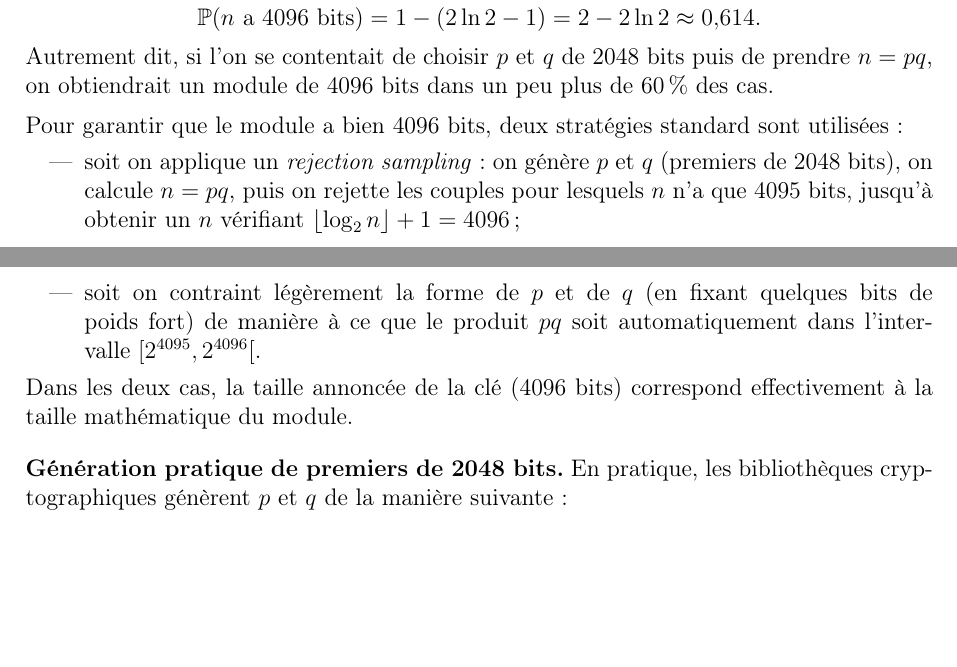
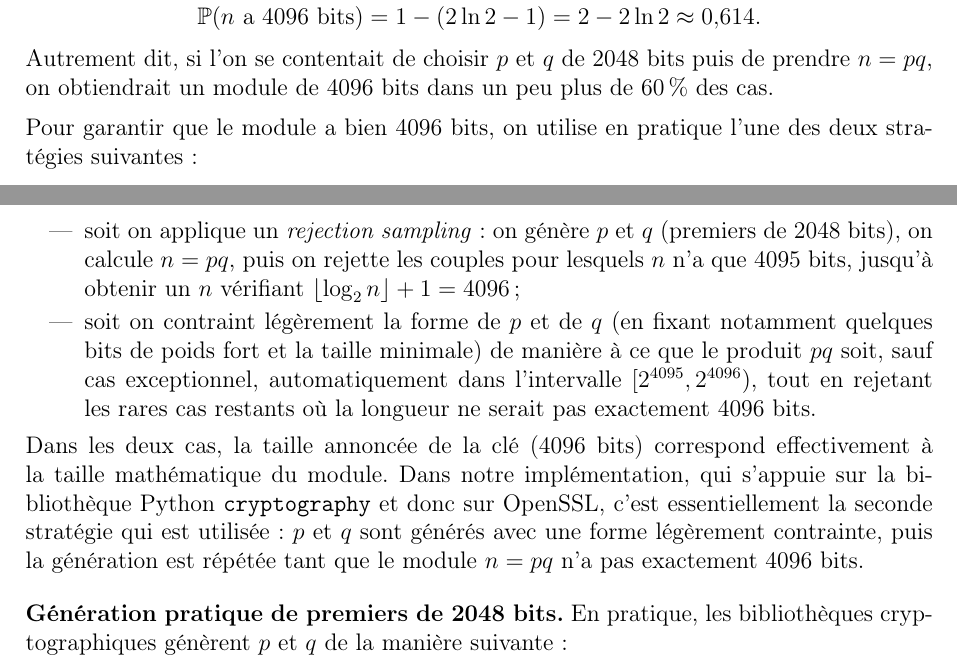
Before and after one commit to philipperackette/kofn-tails, a LaTeX paper (maths_kofn_tails.tex): two parts of pages 32 and 33 of 59 before the commit and two parts of pages 32 and 33 of 60 after it, joined at a grey line, cut so that both start at the same text, the shorter picture padded with empty space. Compiled offline with pdfLaTeX.

Commit message:
Mise à jour de la documentation

```diff
--- a/maths_kofn_tails.tex
+++ b/maths_kofn_tails.tex
@@ -1861,13 +1861,12 @@ et donc
 \]
 Autrement dit, si l'on se contentait de choisir $p$ et $q$ de 2048 bits puis de prendre $n = pq$, on obtiendrait un module de 4096 bits dans un peu plus de 60\,\% des cas.
 
-Pour garantir que le module a bien 4096 bits, deux stratégies standard sont utilisées :
+Pour garantir que le module a bien 4096 bits, on utilise en pratique l'une des deux stratégies suivantes :
 \begin{itemize}
   \item soit on applique un \emph{rejection sampling} : on génère $p$ et $q$ (premiers de 2048 bits), on calcule $n = pq$, puis on rejette les couples pour lesquels $n$ n'a que 4095 bits, jusqu'à obtenir un $n$ vérifiant $\lfloor \log_2 n \rfloor + 1 = 4096$ ;
-  \item soit on contraint légèrement la forme de $p$ et de $q$ (en fixant quelques bits de poids fort) de manière à ce que le produit $pq$ soit automatiquement dans l'intervalle $[2^{4095},2^{4096}[$.
-\end{itemize}
-Dans les deux cas, la taille annoncée de la clé (4096 bits) correspond effectivement à la taille mathématique du module.
-
+  \item soit on contraint légèrement la forme de $p$ et de $q$ (en fixant notamment quelques bits de poids fort et la taille minimale) de manière à ce que le produit $pq$ soit, sauf cas exceptionnel, automatiquement dans l'intervalle $[2^{4095},2^{4096})$, tout en rejetant les rares cas restants où la longueur ne serait pas exactement 4096 bits.
+\end{itemize}
+Dans les deux cas, la taille annoncée de la clé (4096 bits) correspond effectivement à la taille mathématique du module. Dans notre implémentation, qui s'appuie sur la bibliothèque Python \texttt{cryptography} et donc sur OpenSSL, c'est essentiellement la seconde stratégie qui est utilisée : $p$ et $q$ sont générés avec une forme légèrement contrainte, puis la génération est répétée tant que le module $n = pq$ n'a pas exactement 4096 bits.
 
 
 
```
Also changed, not shown: maths_kofn_tails.pdf.
